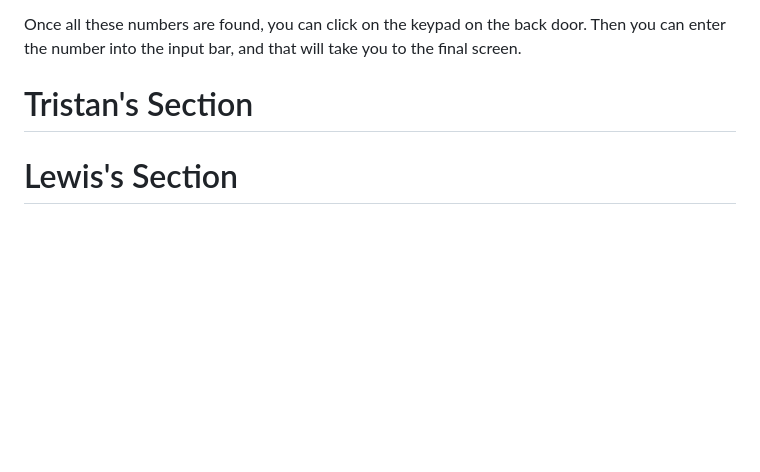
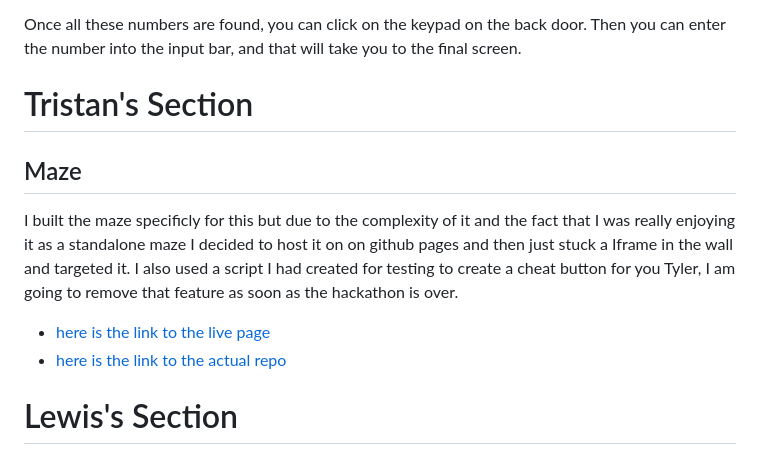
Before and after one commit to purdyobvious/DS_EscapeRoom, a Markdown page: README.md, the part around the change. GitHub-like rendering; blank space fills up the shorter version.

Commit message:
Add maze section with links to live page and repository; remove cheat button after hackathon

```diff
--- a/README.md
+++ b/README.md
@@ -82,4 +82,11 @@ Once all these numbers are found, you can click on the keypad on the back door.
 
 # Tristan's Section
 
+## Maze
+
+I built the maze specificly for this but due to the complexity of it and the fact that I was really enjoying it as a standalone maze I decided to host it on on github pages and then just stuck a Iframe in the wall and targeted it. I also used a script I had created for testing to create a cheat button for you Tyler, I am going to remove that feature as soon as the hackathon is over.
+
+- [here is the link to the live page](https://tristanedu.github.io/Maze/)
+- [here is the link to the actual repo](https://github.com/TristanEDU/Maze)
+
 # Lewis's Section
```
